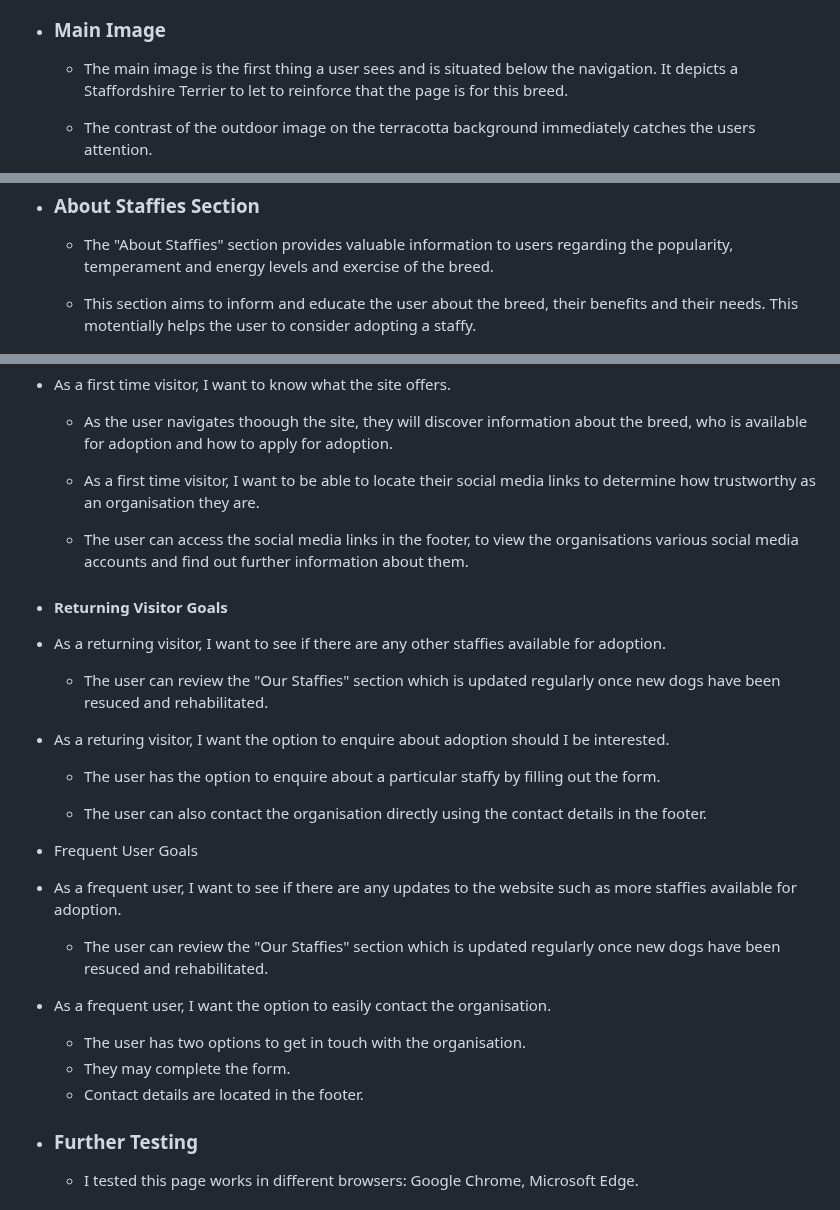
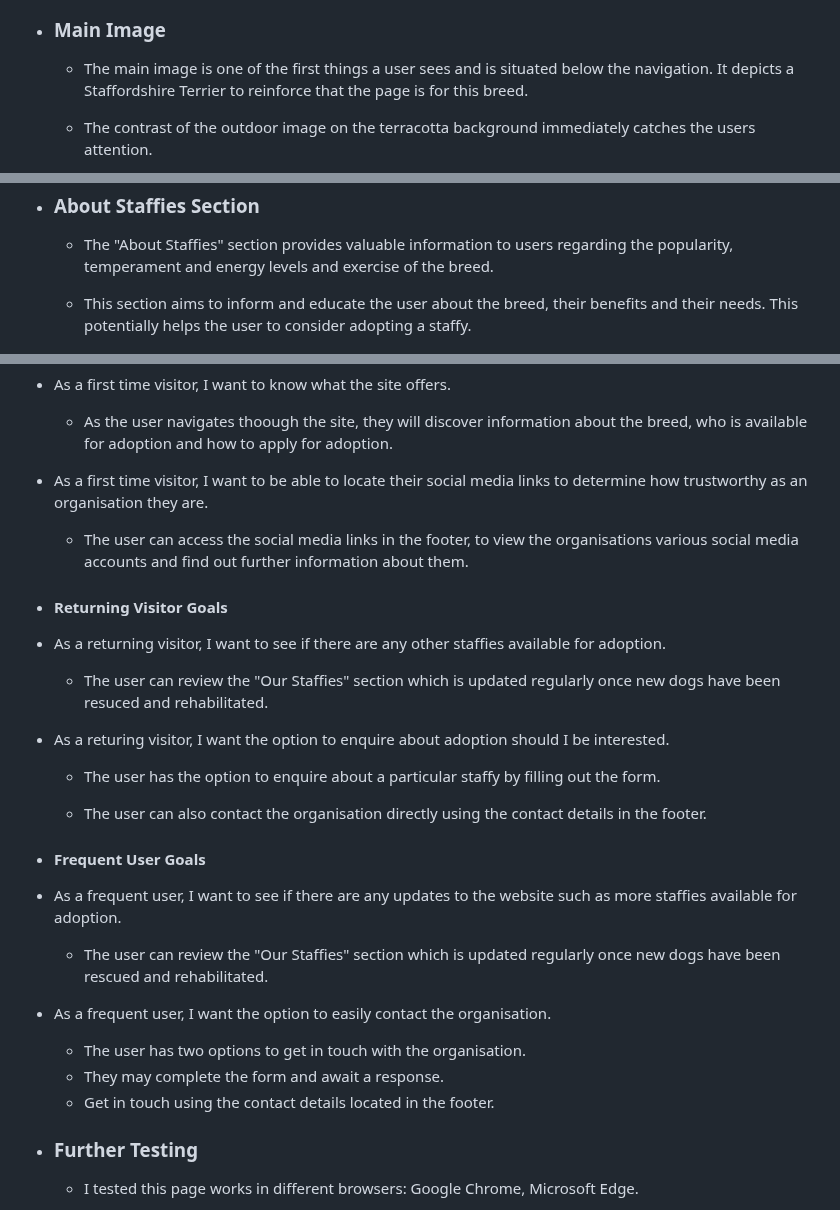
Before and after one commit to Hugh1996/Staffies4U-PP1, a Markdown page: README.md, 3 parts joined by grey strips. GitHub-like rendering.

Commit message:
docs: proof read doc

```diff
--- a/README.md
+++ b/README.md
@@ -66,7 +66,7 @@ Users of this website will have to opprrtunity to learn about the breeds popular
 
 - ### Main Image
 
-  - The main image is the first thing a user sees and is situated below the navigation. It depicts a Staffordshire Terrier to let to reinforce that the page is for this breed.
+  - The main image is one of the first things a user sees and is situated below the navigation. It depicts a Staffordshire Terrier to reinforce that the page is for this breed.
 
   - The contrast of the outdoor image on the terracotta background immediately catches the users attention.
 
@@ -76,7 +76,7 @@ Users of this website will have to opprrtunity to learn about the breeds popular
 
   - The "About Staffies" section provides valuable information to users regarding the popularity, temperament and energy levels and exercise of the breed.
 
-  - This section aims to inform and educate the user about the breed, their benefits and their needs. This motentially helps the user to consider adopting a staffy.
+  - This section aims to inform and educate the user about the breed, their benefits and their needs. This potentially helps the user to consider adopting a staffy.
 
 ![About Staffies](./images2/aboutstaffies.jpg)
 
@@ -150,7 +150,7 @@ I also confirmed the colors and font are easy to raad and accessible using light
 
   - As the user navigates thoough the site, they will discover information about the breed, who is available for adoption and how to apply for adoption.
 
-  - As a first time visitor, I want to be able to locate their social media links to determine how trustworthy as an organisation they are.
+- As a first time visitor, I want to be able to locate their social media links to determine how trustworthy as an organisation they are.
 
   - The user can access the social media links in the footer, to view the organisations various social media accounts and find out further information about them.
 
@@ -166,17 +166,17 @@ I also confirmed the colors and font are easy to raad and accessible using light
 
   - The user can also contact the organisation directly using the contact details in the footer.
 
-- Frequent User Goals
+- #### Frequent User Goals
 
 - As a frequent user, I want to see if there are any updates to the website such as more staffies available for adoption.
 
-  - The user can review the "Our Staffies" section which is updated regularly once new dogs have been resuced and rehabilitated.
+  - The user can review the "Our Staffies" section which is updated regularly once new dogs have been rescued and rehabilitated.
 
 - As a frequent user, I want the option to easily contact the organisation.
 
   - The user has two options to get in touch with the organisation.
-  - They may complete the form.
-  - Contact details are located in the footer.
+  - They may complete the form and await a response.
+  - Get in touch using the contact details located in the footer.
 
 - ### Further Testing
 
```
Also changed, not shown: other parts of README.md (+2 -2 lines).
